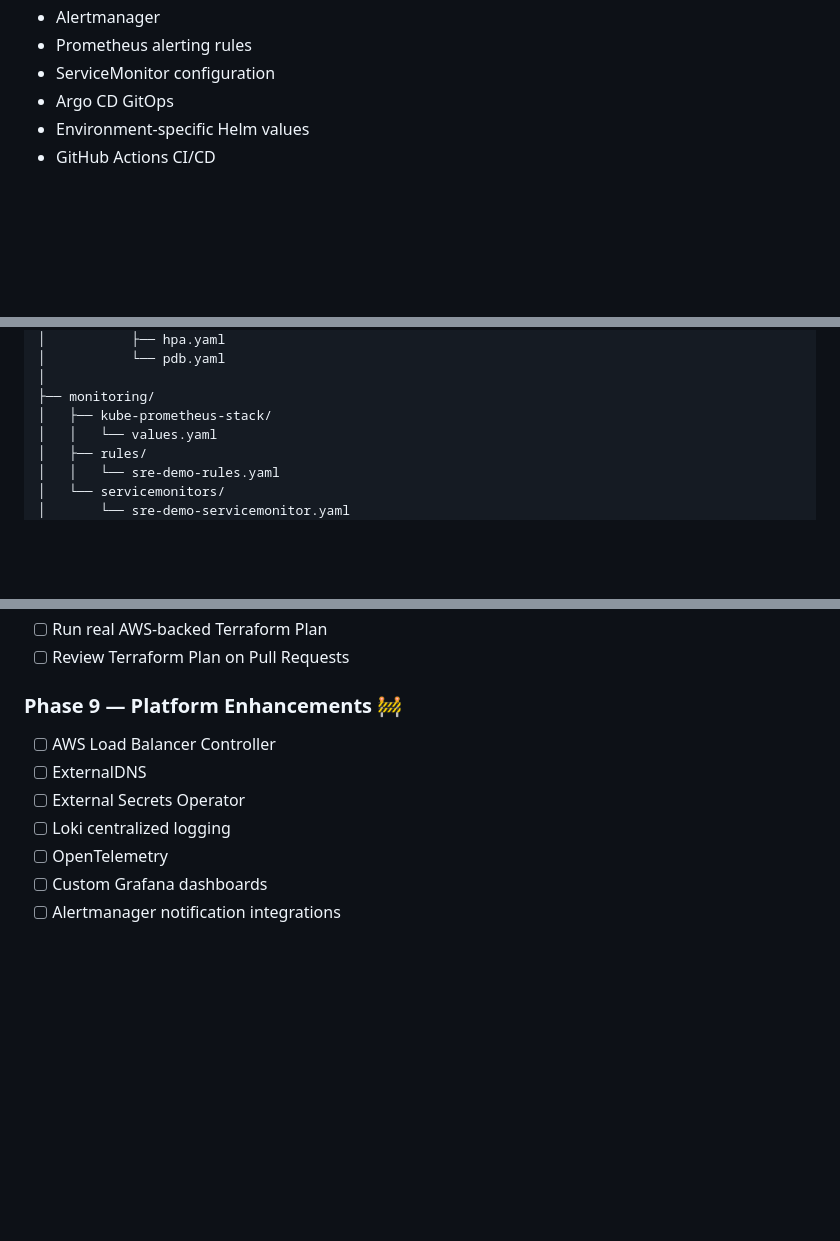
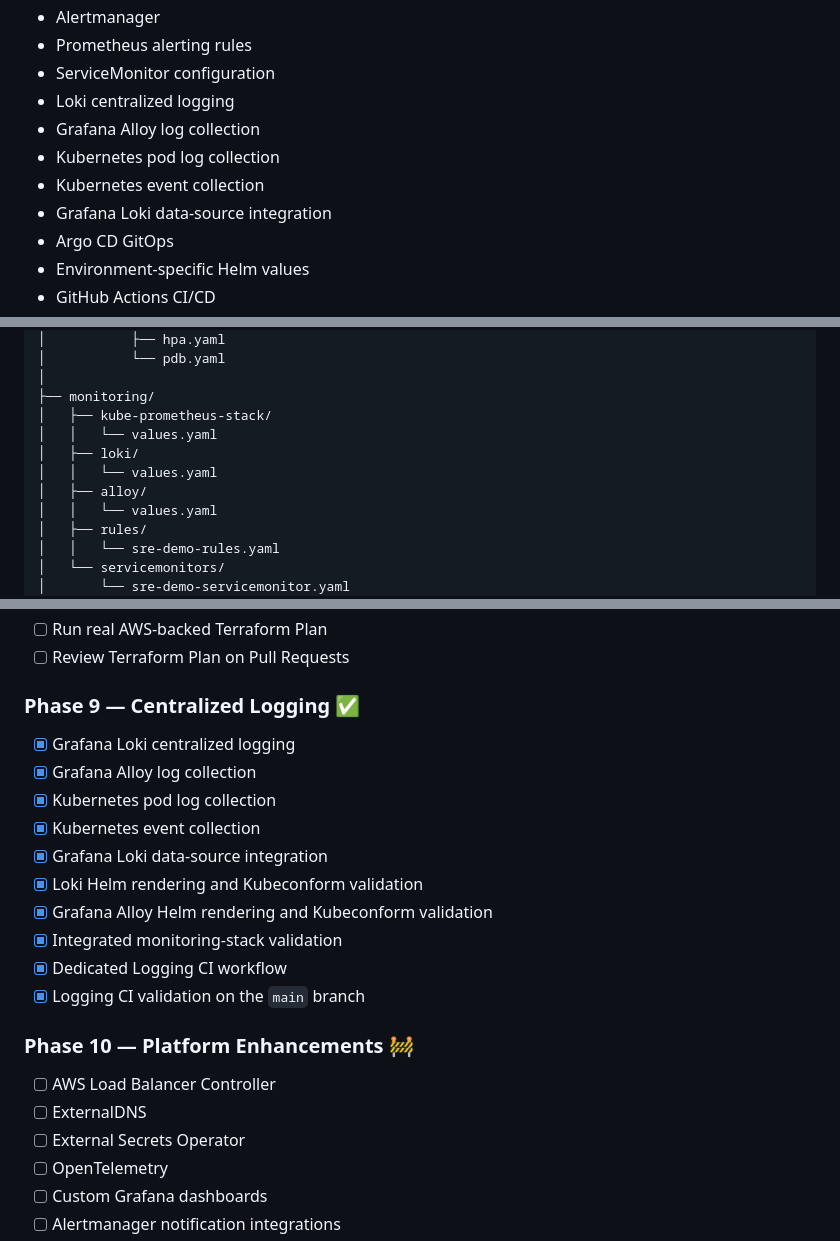
Before and after one commit to Bikramgurkha737/aws-eks-terraform-platform, a Markdown page: README.md, 3 parts joined by grey strips. Drawn GitHub-style; blank space fills up the shorter version.

Commit message:
Document Loki centralized logging and Grafana Alloy

```diff
--- a/README.md
+++ b/README.md
@@ -35,6 +35,11 @@ The platform combines Infrastructure as Code, Kubernetes workload management, He
 - Alertmanager
 - Prometheus alerting rules
 - ServiceMonitor configuration
+- Loki centralized logging
+- Grafana Alloy log collection
+- Kubernetes pod log collection
+- Kubernetes event collection
+- Grafana Loki data-source integration
 - Argo CD GitOps
 - Environment-specific Helm values
 - GitHub Actions CI/CD
@@ -175,6 +182,10 @@ aws-eks-terraform-platform/
 │
 ├── monitoring/
 │   ├── kube-prometheus-stack/
+│   │   └── values.yaml
+│   ├── loki/
+│   │   └── values.yaml
+│   ├── alloy/
 │   │   └── values.yaml
 │   ├── rules/
 │   │   └── sre-demo-rules.yaml
@@ -997,12 +1012,24 @@ kubeconform -strict -summary /tmp/gitops-rendered.yaml
 - [ ] Run real AWS-backed Terraform Plan
 - [ ] Review Terraform Plan on Pull Requests
 
-### Phase 9 — Platform Enhancements 🚧
+### Phase 9 — Centralized Logging ✅
+
+- [x] Grafana Loki centralized logging
+- [x] Grafana Alloy log collection
+- [x] Kubernetes pod log collection
+- [x] Kubernetes event collection
+- [x] Grafana Loki data-source integration
+- [x] Loki Helm rendering and Kubeconform validation
+- [x] Grafana Alloy Helm rendering and Kubeconform validation
+- [x] Integrated monitoring-stack validation
+- [x] Dedicated Logging CI workflow
+- [x] Logging CI validation on the `main` branch
+
+### Phase 10 — Platform Enhancements 🚧
 
 - [ ] AWS Load Balancer Controller
 - [ ] ExternalDNS
 - [ ] External Secrets Operator
-- [ ] Loki centralized logging
 - [ ] OpenTelemetry
 - [ ] Custom Grafana dashboards
 - [ ] Alertmanager notification integrations
```
Also changed, not shown: other parts of README.md (+10 -0 lines).
